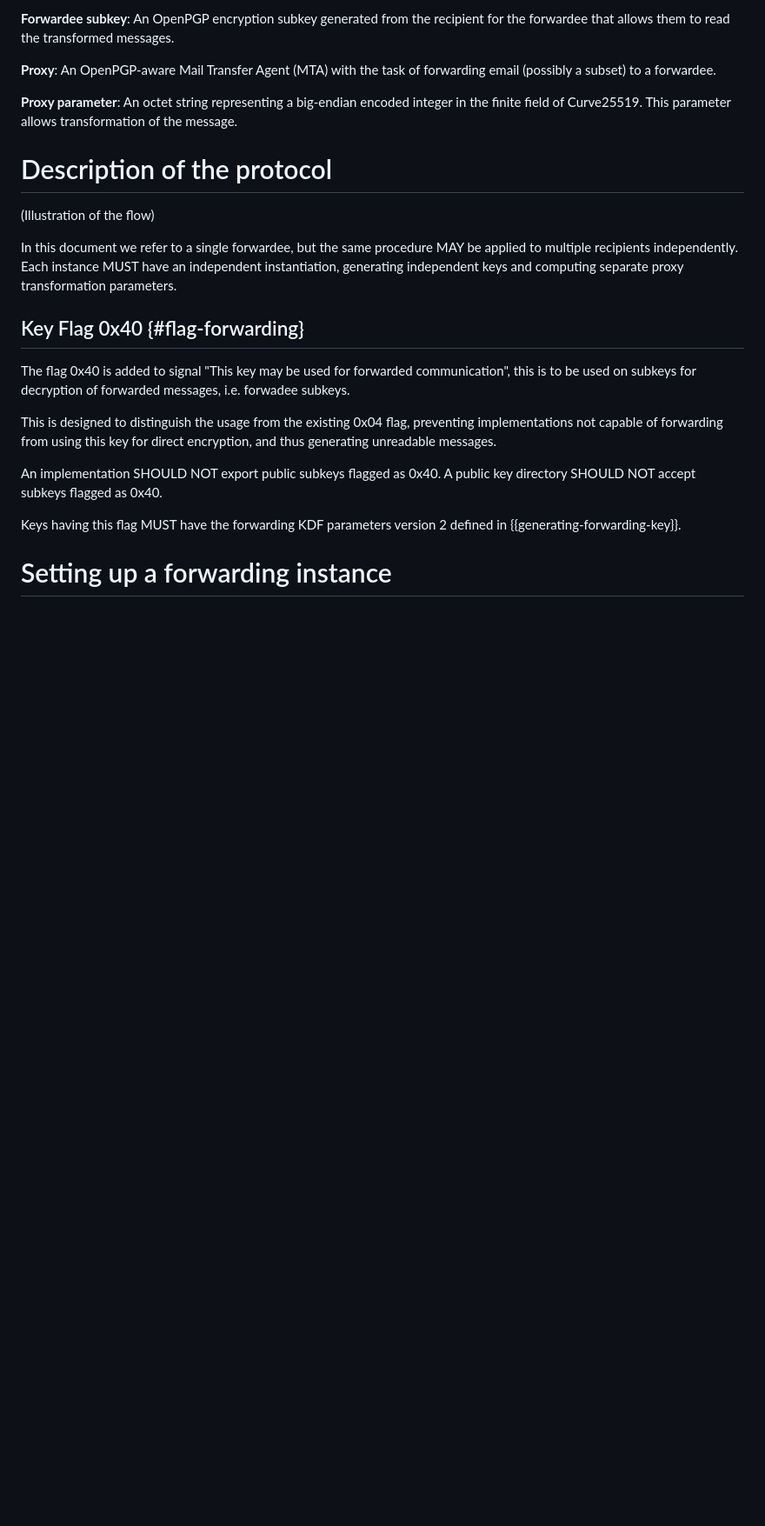
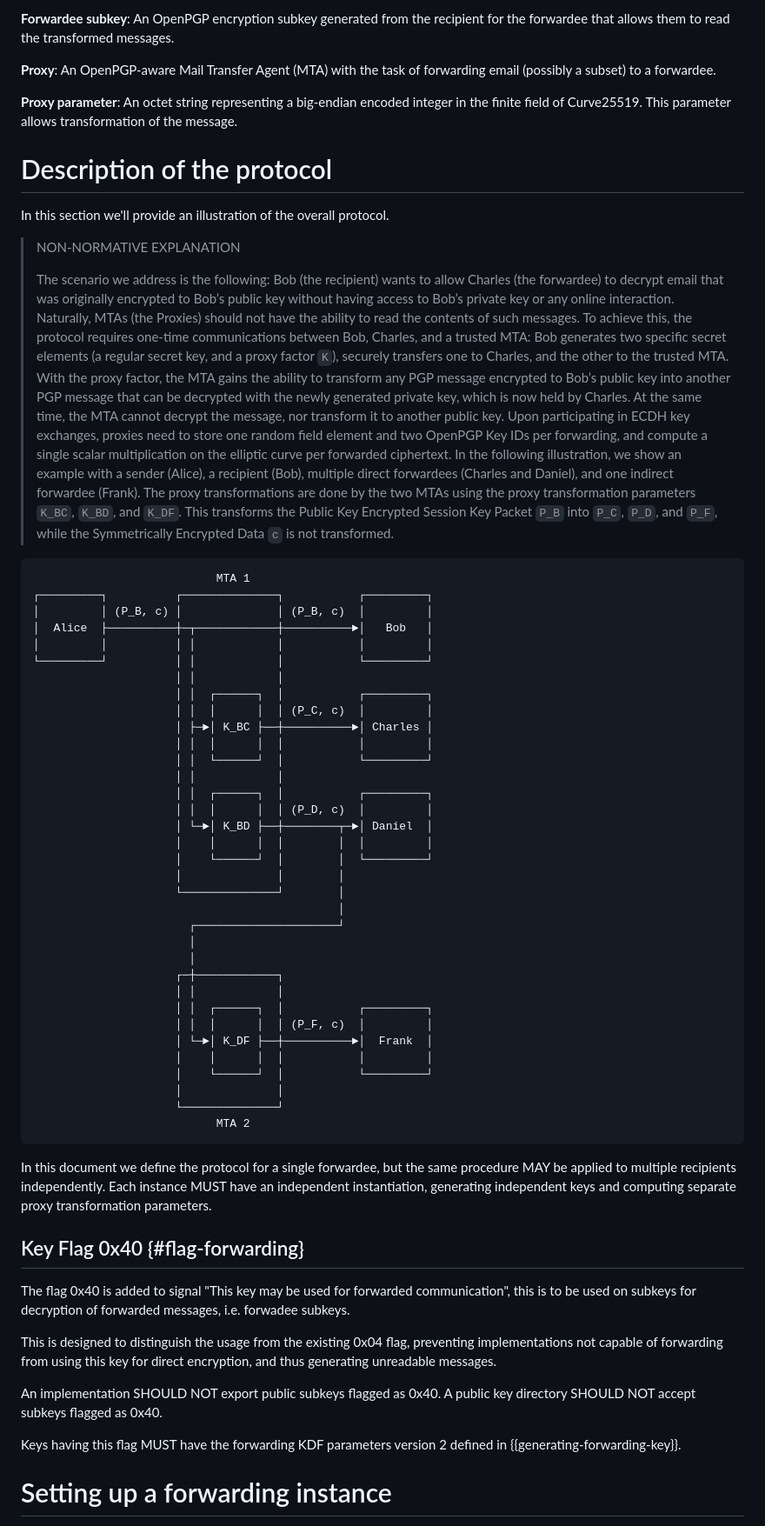
Before and after one commit to wussler/draft-forwarding, a Markdown page: draft-wussler-openpgp-forwarding.md, the part around the change. Shown at 87% size. Rendered like a GitHub page; blank space fills up the shorter version.

Commit message:
Add non-normative protocol overview

```diff
--- a/draft-wussler-openpgp-forwarding.md
+++ b/draft-wussler-openpgp-forwarding.md
@@ -116,9 +116,51 @@ This parameter allows transformation of the message.
 
 # Description of the protocol
 
-(Illustration of the flow)
+In this section we'll provide an illustration of the overall protocol.
 
-In this document we refer to a single forwardee, but the same procedure MAY
+>   NON-NORMATIVE EXPLANATION
+>
+>   The scenario we address is the following: Bob (the recipient) wants to allow Charles (the forwardee) to decrypt email that was originally encrypted to Bob’s public key without having access to Bob’s private key or any online interaction. Naturally, MTAs (the Proxies) should not have the ability to read the contents of such messages. To achieve this, the protocol requires one-time communications between Bob, Charles, and a trusted MTA: Bob generates two specific secret elements (a regular secret key, and a proxy factor `K`), securely transfers one to Charles, and the other to the trusted MTA.
+>   With the proxy factor, the MTA gains the ability to transform any PGP message encrypted to Bob’s public key into another PGP message that can be decrypted with the newly generated private key, which is now held by Charles. At the same time, the MTA cannot decrypt the message, nor transform it to another public key. Upon participating in ECDH key exchanges, proxies need to store one random field element and two OpenPGP Key IDs per forwarding, and compute a single scalar multiplication on the elliptic curve per forwarded ciphertext.
+>   In the following illustration, we show an example with a sender (Alice), a recipient (Bob), multiple direct forwardees (Charles and Daniel), and one indirect forwardee (Frank).
+>   The proxy transformations are done by the two MTAs using the proxy transformation parameters `K_BC`, `K_BD`, and `K_DF`. This transforms the Public Key Encrypted Session Key Packet `P_B` into `P_C`, `P_D`, and `P_F`, while the Symmetrically Encrypted Data `c` is not transformed.
+
+                               MTA 1
+    ┌─────────┐          ┌──────────────┐           ┌─────────┐
+    │         │ (P_B, c) │              │ (P_B, c)  │         │
+    │  Alice  ├──────────┼─┬────────────┼──────────►│   Bob   │
+    │         │          │ │            │           │         │
+    └─────────┘          │ │            │           └─────────┘
+                         │ │            │
+                         │ │  ┌──────┐  │           ┌─────────┐
+                         │ │  │      │  │ (P_C, c)  │         │
+                         │ ├─►│ K_BC ├──┼──────────►│ Charles │
+                         │ │  │      │  │           │         │
+                         │ │  └──────┘  │           └─────────┘
+                         │ │            │
+                         │ │  ┌──────┐  │           ┌─────────┐
+                         │ │  │      │  │ (P_D, c)  │         │
+                         │ └─►│ K_BD ├──┼────────┬─►│ Daniel  │
+                         │    │      │  │        │  │         │
+                         │    └──────┘  │        │  └─────────┘
+                         │              │        │
+                         └──────────────┘        │
+                                                 │
+                           ┌─────────────────────┘
+                           │
+                           │
+                         ┌─┼────────────┐
+                         │ │            │
+                         │ │  ┌──────┐  │           ┌─────────┐
+                         │ │  │      │  │ (P_F, c)  │         │
+                         │ └─►│ K_DF ├──┼──────────►│  Frank  │
+                         │    │      │  │           │         │
+                         │    └──────┘  │           └─────────┘
+                         │              │
+                         └──────────────┘
+                               MTA 2
+
+In this document we define the protocol for a single forwardee, but the same procedure MAY
 be applied to multiple recipients independently.
 Each instance MUST have an independent instantiation, generating independent
 keys and computing separate proxy transformation parameters.
```
